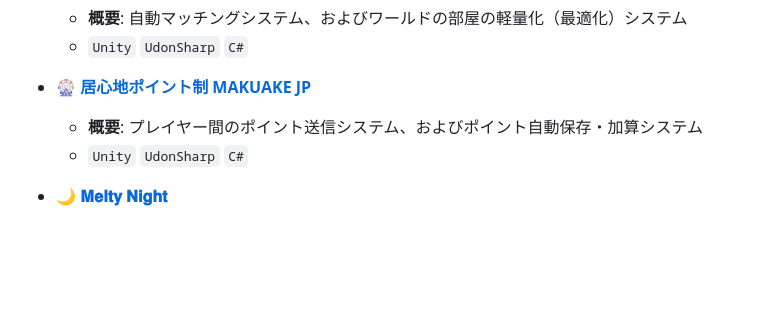
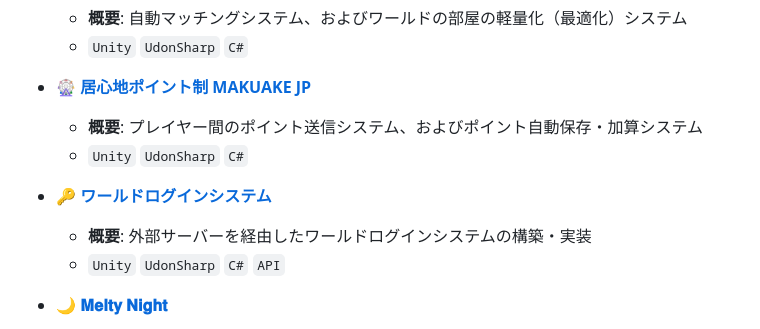
Before and after one commit to KatanoShingo/KatanoShingo, a Markdown page: README.md, the part around the change. Rendered like a GitHub page; blank space fills up the shorter version.

```diff
--- a/README.md
+++ b/README.md
@@ -66,6 +66,10 @@ Welcome to my GitHub profile!
   - **概要**: プレイヤー間のポイント送信システム、およびポイント自動保存・加算システム
   - `Unity` `UdonSharp` `C#`
 
+- 🔑 **[ワールドログインシステム]([https://vrchat.com/home/world/wrld_45020b1b-5820-4642-8f42-b726e4a5fde6/info](https://vrchat.com/home/world/wrld_45020b1b-5820-4642-8f42-b726e4a5fde6/info))**
+  - **概要**: 外部サーバーを経由したワールドログインシステムの構築・実装
+  - `Unity` `UdonSharp` `C#` `API`
+
 - 🌙 **[𝐌𝐞𝐥𝐭𝐲 𝐍𝐢𝐠𝐡𝐭](https://x.com/VRC_MeltyNight)**
   - **概要**: アセットの配置や、Blenderを用いた再編集・拡張によるワールド空間の制作
   - `Unity` `Blender`
```
